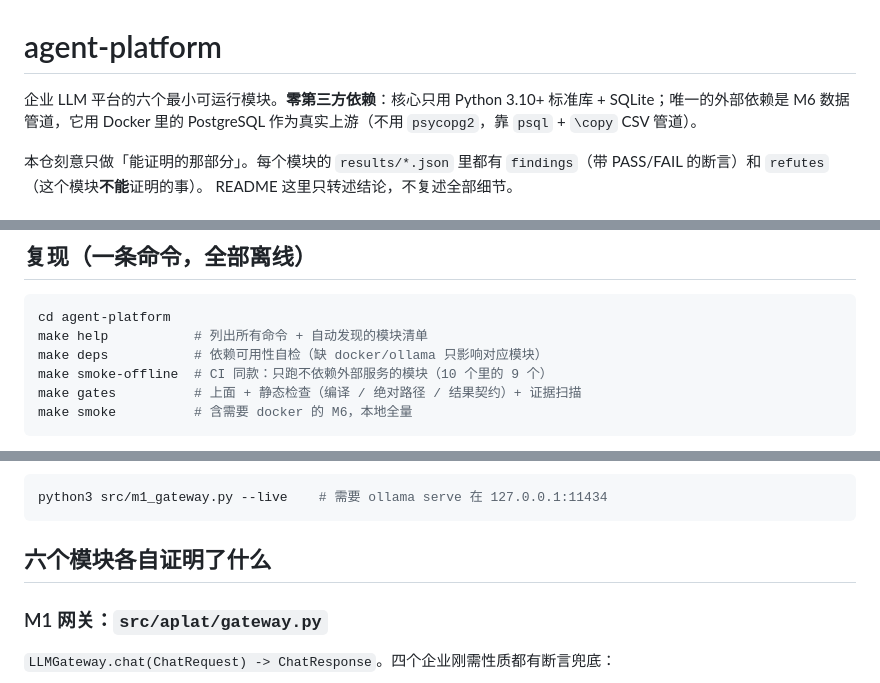
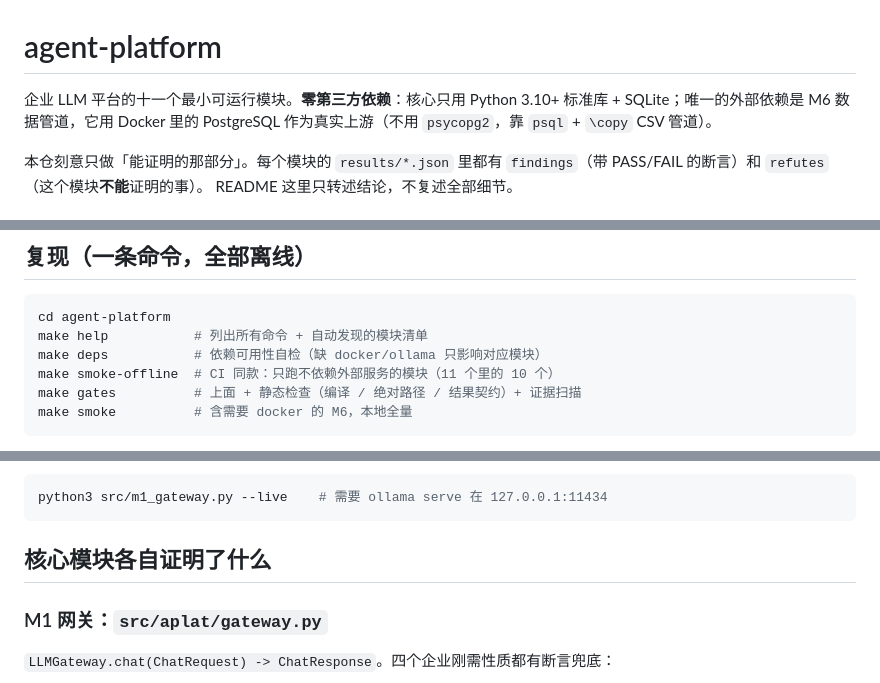
Before and after one commit to aidless/agent-platform, a Markdown page: README.md, 3 parts joined by grey strips. GitHub-like rendering.

Commit message:
docs: correct module count and add M9 evidence row

````diff
--- a/README.md
+++ b/README.md
@@ -1,6 +1,6 @@
 # agent-platform
 
-企业 LLM 平台的六个最小可运行模块。**零第三方依赖**：核心只用 Python 3.10+
+企业 LLM 平台的十一个最小可运行模块。**零第三方依赖**：核心只用 Python 3.10+
 标准库 + SQLite；唯一的外部依赖是 M6 数据管道，它用 Docker 里的 PostgreSQL
 作为真实上游（不用 `psycopg2`，靠 `psql` + `\copy` CSV 管道）。
 
@@ -47,7 +48,7 @@ make demo-test                          # Demo 契约测试
 cd agent-platform
 make help           # 列出所有命令 + 自动发现的模块清单
 make deps           # 依赖可用性自检（缺 docker/ollama 只影响对应模块）
-make smoke-offline  # CI 同款：只跑不依赖外部服务的模块（10 个里的 9 个）
+make smoke-offline  # CI 同款：只跑不依赖外部服务的模块（11 个里的 10 个）
 make gates          # 上面 + 静态检查（编译 / 绝对路径 / 结果契约）+ 证据扫描
 make smoke          # 含需要 docker 的 M6，本地全量
 ```
@@ -83,7 +84,7 @@ M1 的 live 模式要单独跑，且每次用干净 db（复用旧库会让幂
 python3 src/m1_gateway.py --live    # 需要 ollama serve 在 127.0.0.1:11434
 ```
 
-## 六个模块各自证明了什么
+## 核心模块各自证明了什么
 
 ### M1 网关：`src/aplat/gateway.py`
 
````
Also changed, not shown: other parts of README.md (+1 -0 lines), docs/engineering.md (+1 -1 lines).
